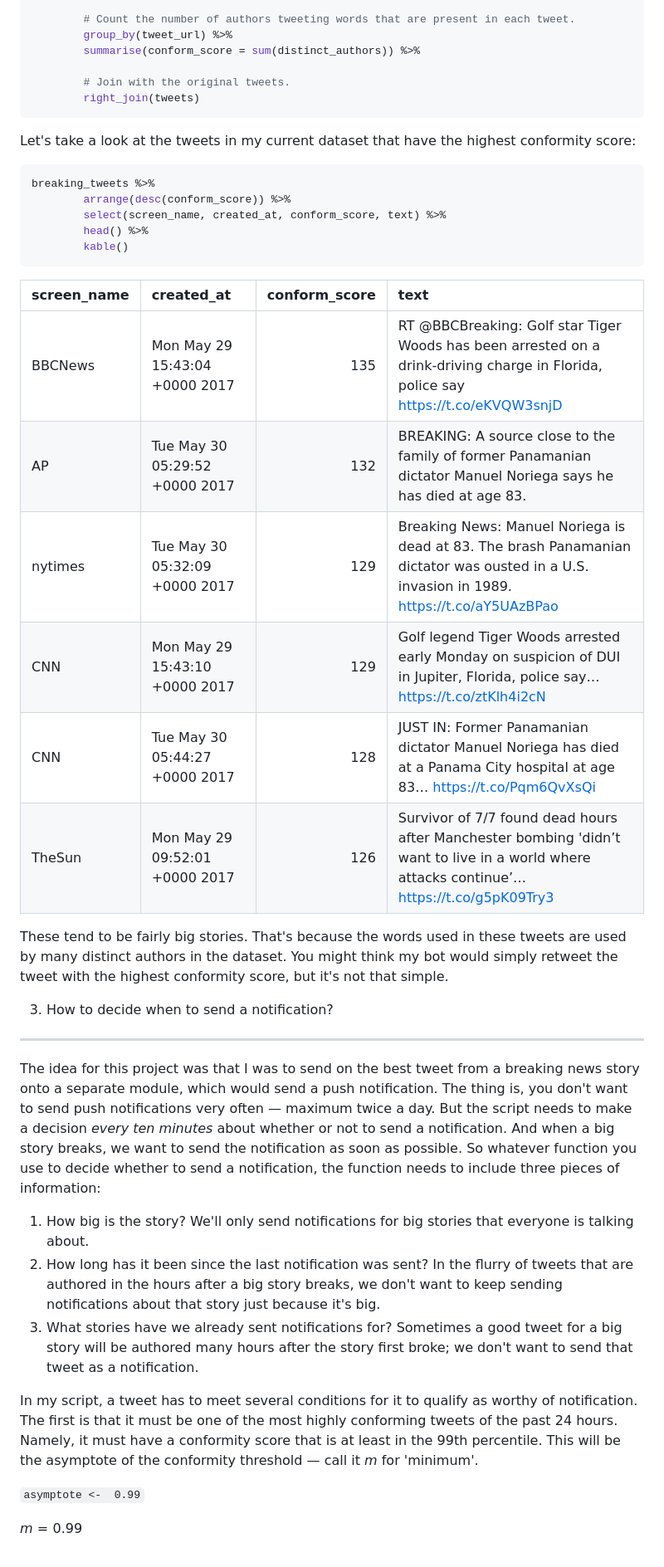
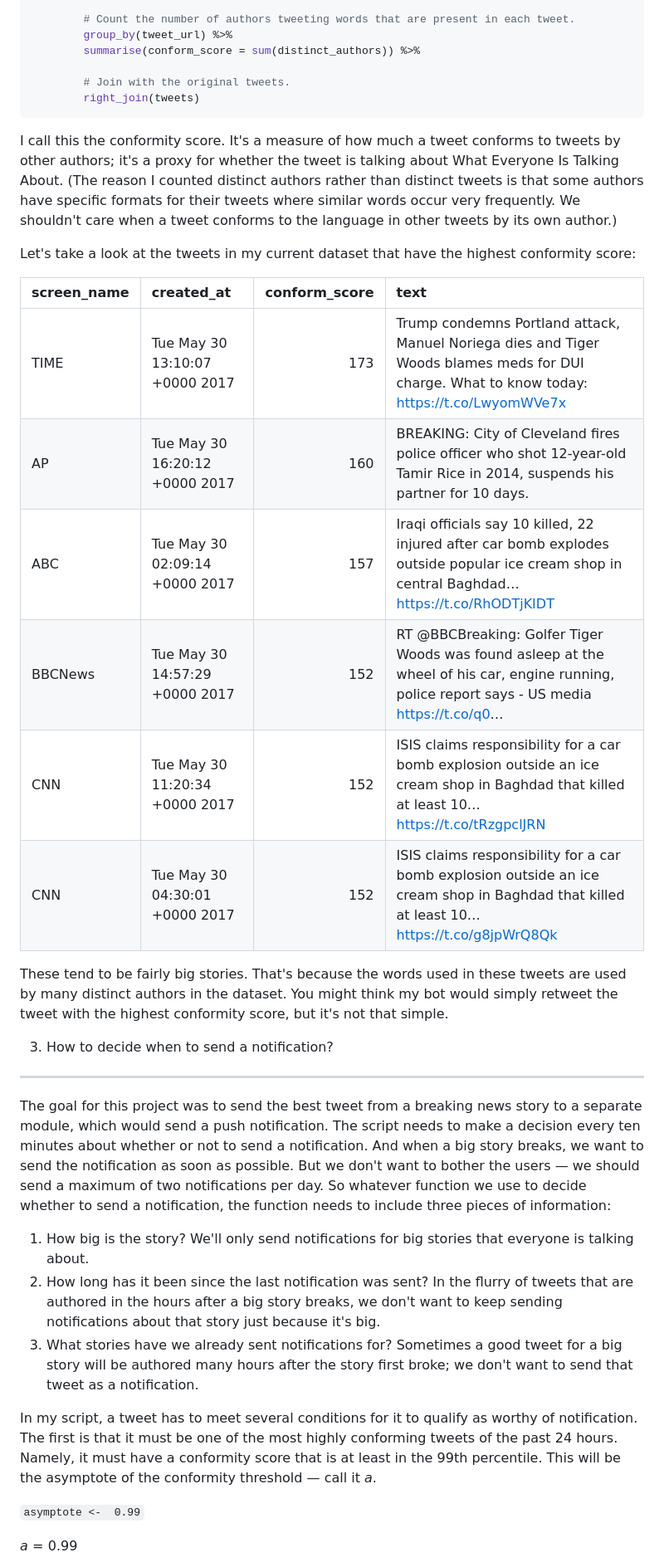
Before and after one commit to Birinder1469/nlp_news_tweets, a Markdown page: doc/methodology.md, the part around one of its changes. Shown at 83% size. GitHub-like rendering.

````diff
--- a/doc/methodology.md
+++ b/doc/methodology.md
@@ -111,39 +130,33 @@ breaking_tweets <- cleaned_tweet_words %>%
         right_join(tweets)
 ```
 
+I call this the conformity score. It's a measure of how much a tweet conforms to tweets by other authors; it's a proxy for whether the tweet is talking about What Everyone Is Talking About. (The reason I counted distinct authors rather than distinct tweets is that some authors have specific formats for their tweets where similar words occur very frequently. We shouldn't care when a tweet conforms to the language in other tweets by its own author.)
+
 Let's take a look at the tweets in my current dataset that have the highest conformity score:
 
-``` r
-breaking_tweets %>%
-        arrange(desc(conform_score)) %>%
-        select(screen_name, created_at, conform_score, text) %>%
-        head() %>%
-        kable()
-```
-
-| screen\_name     | created\_at                    |  conform\_score| text                                                                                                                                         |
-|:-----------------|:-------------------------------|---------------:|:---------------------------------------------------------------------------------------------------------------------------------------------|
-| BBCNews          | Mon May 29 15:43:04 +0000 2017 |             135| RT @BBCBreaking: Golf star Tiger Woods has been arrested on a drink-driving charge in Florida, police say <https://t.co/eKVQW3snjD>          |
-| AP               | Tue May 30 05:29:52 +0000 2017 |             132| BREAKING: A source close to the family of former Panamanian dictator Manuel Noriega says he has died at age 83.                              |
-| nytimes          | Tue May 30 05:32:09 +0000 2017 |             129| Breaking News: Manuel Noriega is dead at 83. The brash Panamanian dictator was ousted in a U.S. invasion in 1989. <https://t.co/aY5UAzBPao>   |                                                                                                                                              |
-| CNN              | Mon May 29 15:43:10 +0000 2017 |             129| Golf legend Tiger Woods arrested early Monday on suspicion of DUI in Jupiter, Florida, police say… <https://t.co/ztKlh4i2cN>                 |
-| CNN              | Tue May 30 05:44:27 +0000 2017 |             128| JUST IN: Former Panamanian dictator Manuel Noriega has died at a Panama City hospital at age 83… <https://t.co/Pqm6QvXsQi>                   |
-| TheSun           | Mon May 29 09:52:01 +0000 2017 |             126| Survivor of 7/7 found dead hours after Manchester bombing 'didn’t want to live in a world where attacks continue’… <https://t.co/g5pK09Try3> |
+| screen\_name | created\_at                    |  conform\_score| text                                                                                                                                           |
+|:-------------|:-------------------------------|---------------:|:-----------------------------------------------------------------------------------------------------------------------------------------------|
+| TIME         | Tue May 30 13:10:07 +0000 2017 |             173| Trump condemns Portland attack, Manuel Noriega dies and Tiger Woods blames meds for DUI charge. What to know today: <https://t.co/LwyomWVe7x>  |
+| AP           | Tue May 30 16:20:12 +0000 2017 |             160| BREAKING: City of Cleveland fires police officer who shot 12-year-old Tamir Rice in 2014, suspends his partner for 10 days.                    |
+| ABC          | Tue May 30 02:09:14 +0000 2017 |             157| Iraqi officials say 10 killed, 22 injured after car bomb explodes outside popular ice cream shop in central Baghdad… <https://t.co/RhODTjKIDT> |
+| BBCNews      | Tue May 30 14:57:29 +0000 2017 |             152| RT @BBCBreaking: Golfer Tiger Woods was found asleep at the wheel of his car, engine running, police report says - US media <https://t.co/q0>… |
+| CNN          | Tue May 30 11:20:34 +0000 2017 |             152| ISIS claims responsibility for a car bomb explosion outside an ice cream shop in Baghdad that killed at least 10… <https://t.co/tRzgpclJRN>    |
+| CNN          | Tue May 30 04:30:01 +0000 2017 |             152| ISIS claims responsibility for a car bomb explosion outside an ice cream shop in Baghdad that killed at least 10… <https://t.co/g8jpWrQ8Qk>    |
 
 These tend to be fairly big stories. That's because the words used in these tweets are used by many distinct authors in the dataset. You might think my bot would simply retweet the tweet with the highest conformity score, but it's not that simple.
 
 3. How to decide when to send a notification?
 ---------------------------------------------
 
-The idea for this project was that I was to send on the best tweet from a breaking news story onto a separate module, which would send a push notification. The thing is, you don't want to send push notifications very often — maximum twice a day. But the script needs to make a decision *every ten minutes* about whether or not to send a notification. And when a big story breaks, we want to send the notification as soon as possible. So whatever function you use to decide whether to send a notification, the function needs to include three pieces of information:
+The goal for this project was to send the best tweet from a breaking news story to a separate module, which would send a push notification. The script needs to make a decision every ten minutes about whether or not to send a notification. And when a big story breaks, we want to send the notification as soon as possible. But we don't want to bother the users — we should send a maximum of two notifications per day. So whatever function we use to decide whether to send a notification, the function needs to include three pieces of information:
 
 1.  How big is the story? We'll only send notifications for big stories that everyone is talking about.
 2.  How long has it been since the last notification was sent? In the flurry of tweets that are authored in the hours after a big story breaks, we don't want to keep sending notifications about that story just because it's big.
 3.  What stories have we already sent notifications for? Sometimes a good tweet for a big story will be authored many hours after the story first broke; we don't want to send that tweet as a notification.
 
-In my script, a tweet has to meet several conditions for it to qualify as worthy of notification. The first is that it must be one of the most highly conforming tweets of the past 24 hours. Namely, it must have a conformity score that is at least in the 99th percentile. This will be the asymptote of the conformity threshold — call it *m* for 'minimum'.
+In my script, a tweet has to meet several conditions for it to qualify as worthy of notification. The first is that it must be one of the most highly conforming tweets of the past 24 hours. Namely, it must have a conformity score that is at least in the 99th percentile. This will be the asymptote of the conformity threshold — call it *a*.
 
 `asymptote <-  0.99`
 
-*m* = 0.99
+*a* = 0.99
 
````
Also changed, not shown: other parts of doc/methodology.md (+27 -8 lines), doc/methodology_files/figure-markdown_github/realistic_clusters-1.png, doc/methodology_files/figure-markdown_github/strong_clusters-1.png, doc/methodology_files/figure-markdown_github/vectorized_cluster-1.png, results/realistic_clusters.png, results/strong_clusters.png, results/vectorized_cluster.png, 4 other files.
